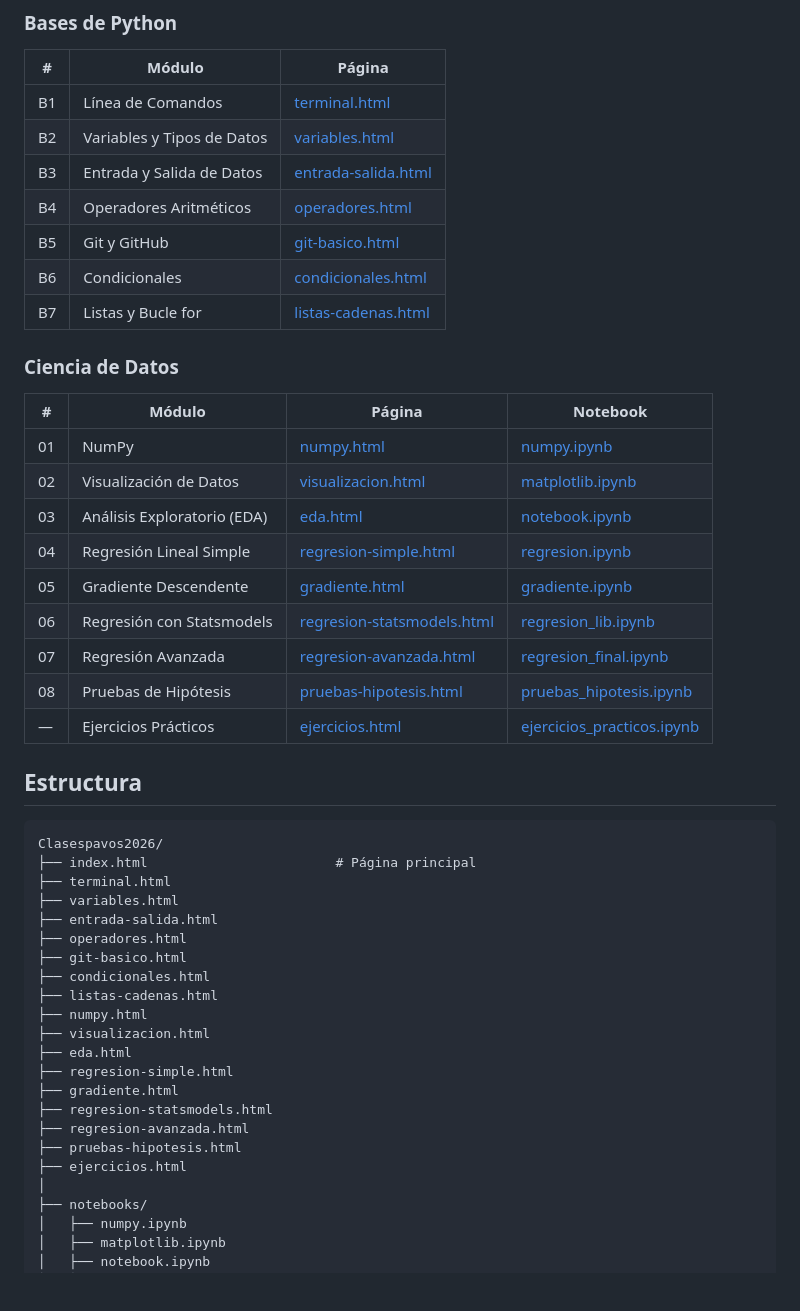
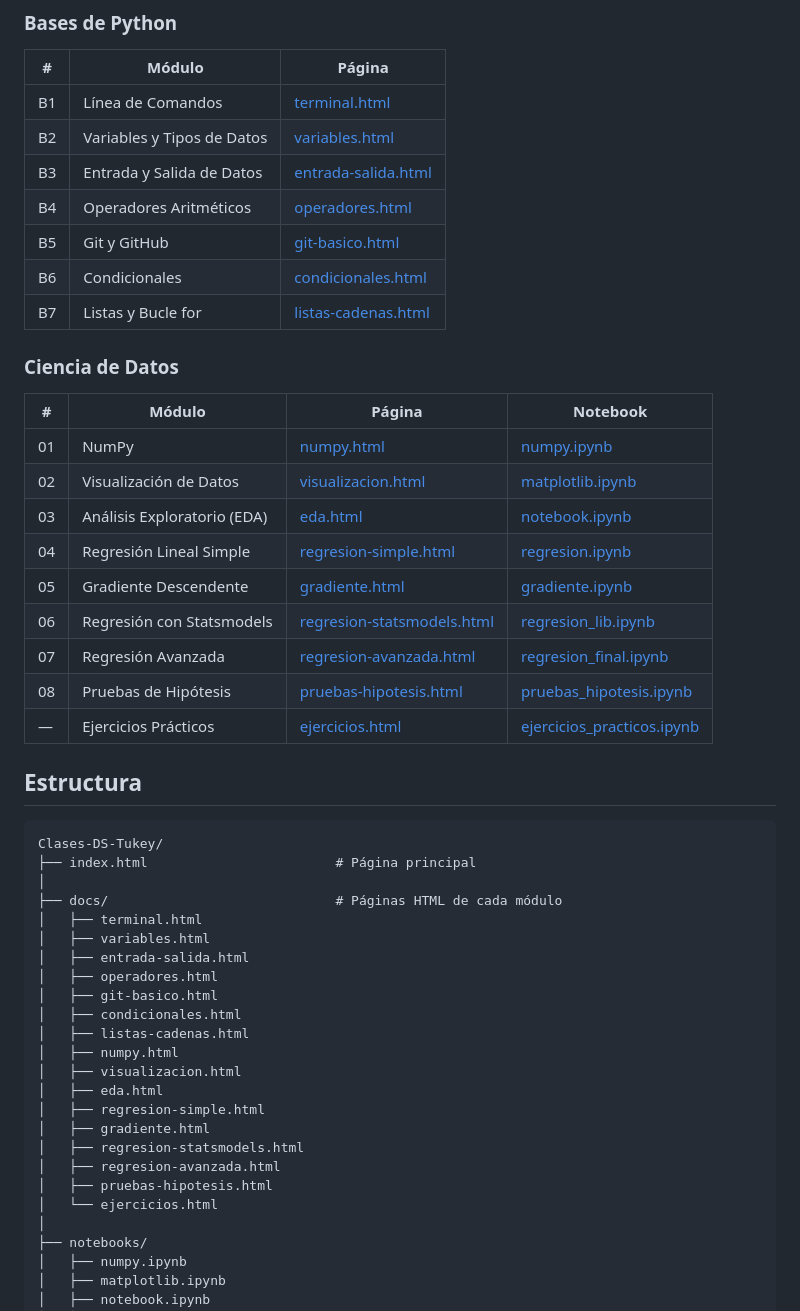
Before and after one commit to jmlopezfabian/Introduccion-DS-Tukey, a Markdown page: README.md, the part around one of its changes. Rendered like a GitHub page; blank space fills up the shorter version.

````diff
--- a/README.md
+++ b/README.md
@@ -33,24 +33,26 @@ Notas, código y ejercicios del curso de Ciencia de Datos. Cada módulo correspo
 ## Estructura
 
 ```
-Clasespavos2026/
+Clases-DS-Tukey/
 ├── index.html                        # Página principal
-├── terminal.html
-├── variables.html
-├── entrada-salida.html
-├── operadores.html
-├── git-basico.html
-├── condicionales.html
-├── listas-cadenas.html
-├── numpy.html
-├── visualizacion.html
-├── eda.html
-├── regresion-simple.html
-├── gradiente.html
-├── regresion-statsmodels.html
-├── regresion-avanzada.html
-├── pruebas-hipotesis.html
-├── ejercicios.html
+│
+├── docs/                             # Páginas HTML de cada módulo
+│   ├── terminal.html
+│   ├── variables.html
+│   ├── entrada-salida.html
+│   ├── operadores.html
+│   ├── git-basico.html
+│   ├── condicionales.html
+│   ├── listas-cadenas.html
+│   ├── numpy.html
+│   ├── visualizacion.html
+│   ├── eda.html
+│   ├── regresion-simple.html
+│   ├── gradiente.html
+│   ├── regresion-statsmodels.html
+│   ├── regresion-avanzada.html
+│   ├── pruebas-hipotesis.html
+│   └── ejercicios.html
 │
 ├── notebooks/
 │   ├── numpy.ipynb
````
Also changed, not shown: other parts of README.md (+16 -16 lines).
